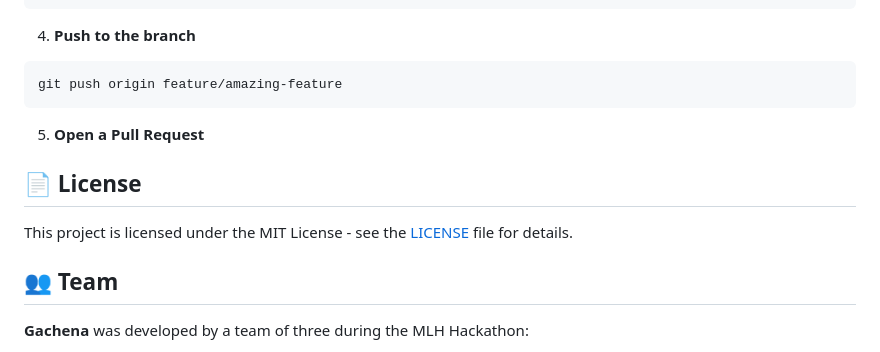
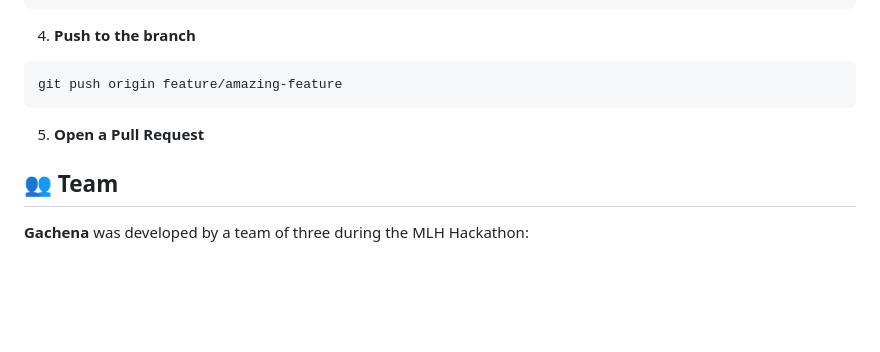
Before and after one commit to Hope0351/Clash-Code, a Markdown page: README.md, the part around the change. Rendered like a GitHub page; blank space fills up the shorter version.

Commit message:
Remove license section from README
Removed license section from README.

````diff
--- a/README.md
+++ b/README.md
@@ -283,10 +283,6 @@ git push origin feature/amazing-feature
 ```
 5. **Open a Pull Request**
 
-## 📄 License
-
-This project is licensed under the MIT License - see the [LICENSE](LICENSE) file for details.
-
 ## 👥 Team
 
 **Gachena** was developed by a team of three during the MLH Hackathon:
````
